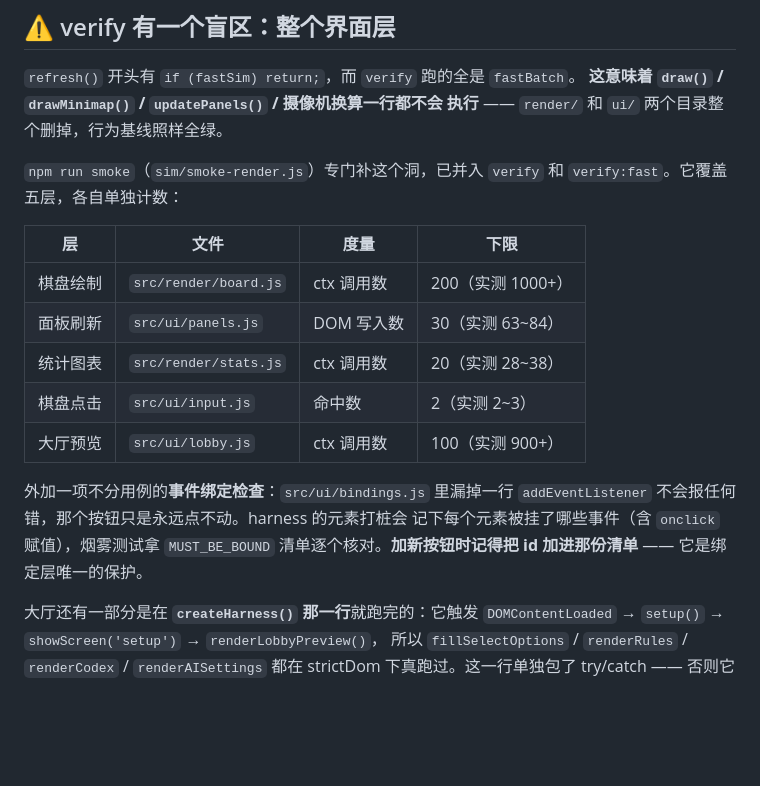
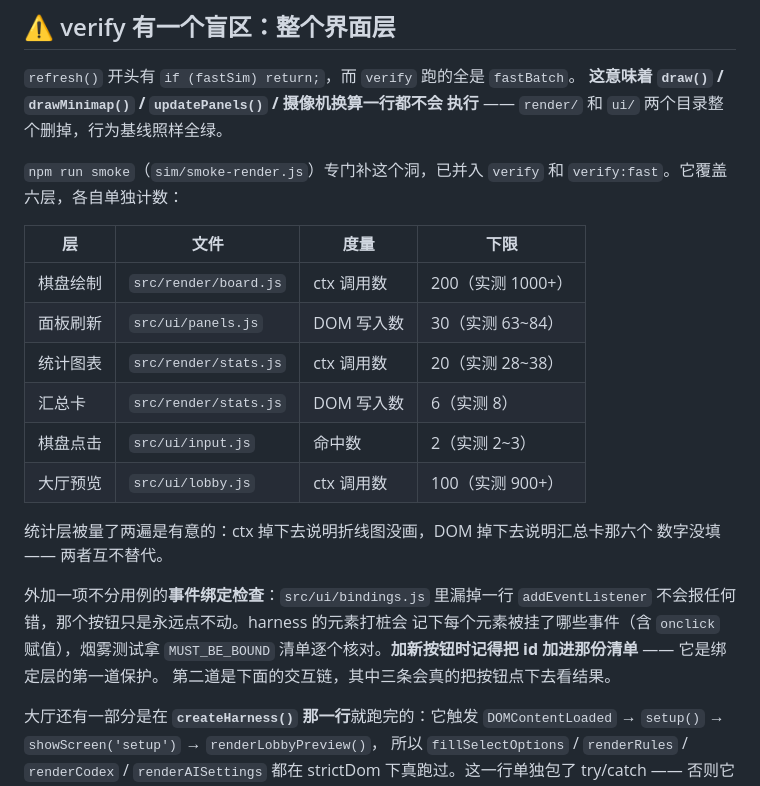
Before and after one commit to secondaryexaminer-spec/ClaudeCode-strategygame, a Markdown page: sim/README.md, the part around one of its changes. GitHub-like rendering; blank space fills up the shorter version.

```diff
--- a/sim/README.md
+++ b/sim/README.md
@@ -25,20 +25,25 @@
 执行** —— `render/` 和 `ui/` 两个目录整个删掉，行为基线照样全绿。
 
 `npm run smoke`（`sim/smoke-render.js`）专门补这个洞，已并入 `verify` 和
-`verify:fast`。它覆盖五层，各自单独计数：
+`verify:fast`。它覆盖六层，各自单独计数：
 
 | 层 | 文件 | 度量 | 下限 |
 |---|---|---|---|
 | 棋盘绘制 | `src/render/board.js` | ctx 调用数 | 200（实测 1000+） |
 | 面板刷新 | `src/ui/panels.js` | DOM 写入数 | 30（实测 63~84） |
 | 统计图表 | `src/render/stats.js` | ctx 调用数 | 20（实测 28~38） |
+| 汇总卡 | `src/render/stats.js` | DOM 写入数 | 6（实测 8） |
 | 棋盘点击 | `src/ui/input.js` | 命中数 | 2（实测 2~3） |
 | 大厅预览 | `src/ui/lobby.js` | ctx 调用数 | 100（实测 900+） |
+
+统计层被量了两遍是有意的：ctx 掉下去说明折线图没画，DOM 掉下去说明汇总卡那六个
+数字没填 —— 两者互不替代。
 
 外加一项不分用例的**事件绑定检查**：`src/ui/bindings.js` 里漏掉一行
 `addEventListener` 不会报任何错，那个按钮只是永远点不动。harness 的元素打桩会
 记下每个元素被挂了哪些事件（含 `onclick` 赋值），烟雾测试拿 `MUST_BE_BOUND`
-清单逐个核对。**加新按钮时记得把 id 加进那份清单** —— 它是绑定层唯一的保护。
+清单逐个核对。**加新按钮时记得把 id 加进那份清单** —— 它是绑定层的第一道保护。
+第二道是下面的交互链，其中三条会真的把按钮点下去看结果。
 
 大厅还有一部分是在 **`createHarness()` 那一行**就跑完的：它触发
 `DOMContentLoaded` → `setup()` → `showScreen('setup')` → `renderLobbyPreview()`，
```
Also changed, not shown: other parts of sim/README.md (+52 -18 lines), src/README.md (added, +116 -0 lines).
